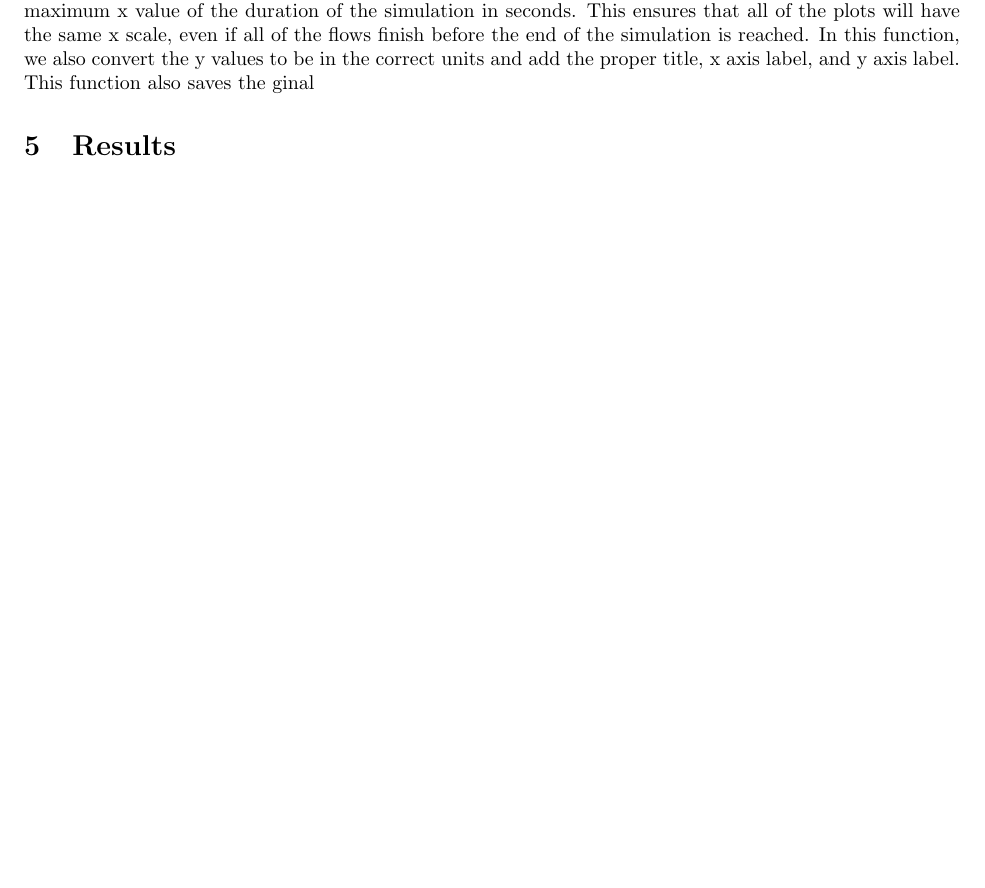
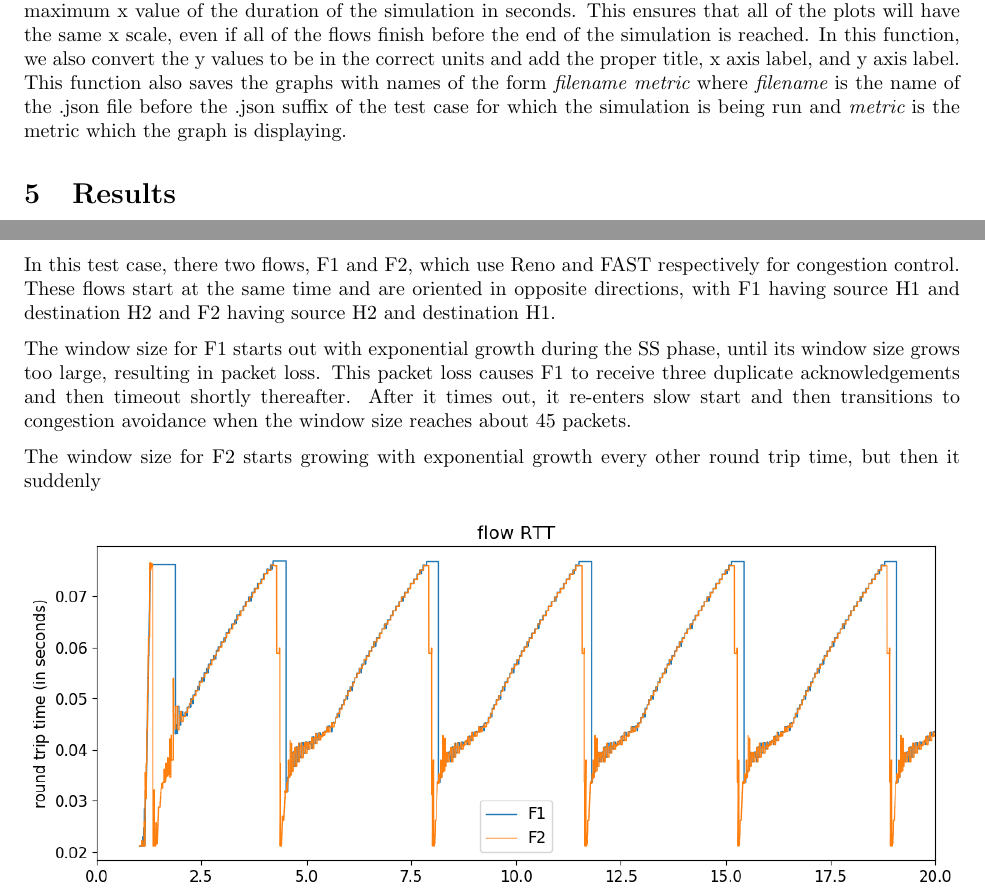
Before and after one commit to rafugo/cs143_simulator, a LaTeX document (report.tex): part of page 6 of 28 before the commit and two parts of pages 6 and 14 of 28 after it, the two joined at a grey line, cut so that both start at the same text, the shorter picture padded with empty space. Compiled offline with pdfLaTeX.

Commit message:
writing test case 3

```diff
--- a/report.tex
+++ b/report.tex
@@ -164,7 +164,7 @@ The first time the flow sets its RTT, it sets {\em setRTT} to be true and adds t
 For the per host send/receive rate, we added a function prepare\_host\_metrics() to the Simulator class. This function goes through all of the hosts in the simulation and checks if it is the source for any flows being tracked. If it is, it creates a new dictionary to track flow rate for that host which is essentially the summation of the flow rates for all flows for which it is a source. Then, the dictionary is added to the global dictionary, with a key indicating that the dictionary corresponds to the flow rate for specific the host.
 
 \subsection{Graphing}
-All graphing of the simulation statistics is handled by the plot\_metrics() function of the Simulator class. For each of the statistics, we plot all of the dictionaries corresponding to that statistic on the same plot, with a maximum x value of the duration of the simulation in seconds. This ensures that all of the plots will have the same x scale, even if all of the flows finish before the end of the simulation is reached. In this function, we also convert the y values to be in the correct units and add the proper title, x axis label, and y axis label. This function also saves the ginal
+All graphing of the simulation statistics is handled by the plot\_metrics() function of the Simulator class. For each of the statistics, we plot all of the dictionaries corresponding to that statistic on the same plot, with a maximum x value of the duration of the simulation in seconds. This ensures that all of the plots will have the same x scale, even if all of the flows finish before the end of the simulation is reached. In this function, we also convert the y values to be in the correct units and add the proper title, x axis label, and y axis label. This function also saves the graphs with names of the form {\em filename metric} where {\em filename} is the name of the .json file before the .json suffix of the test case for which the simulation is being run and {\em metric} is the metric which the graph is displaying.
 
 \section{Results}
 
@@ -290,3 +290,8 @@ This is expected behavior because we do not lose any packets using fast.
 
 Run using \textbf{python3 main.py test\_case3.json 20}.
 
+In this test case, there two flows, F1 and F2, which use Reno and FAST respectively for congestion control. These flows start at the same time and are oriented in opposite directions, with F1 having source H1 and destination H2 and F2 having source H2 and destination H1.
+
+The window size for F1 starts out with exponential growth during the SS phase, until its window size grows too large, resulting in packet loss. This packet loss causes F1 to receive three duplicate acknowledgements and then timeout shortly thereafter. After it times out, it re-enters slow start and then transitions to congestion avoidance when the window size reaches about 45 packets.
+
+The window size for F2 starts growing with exponential growth every other round trip time, but then it suddenly
```
Also changed, not shown: report.pdf, report.tex (11 more changed lines).
